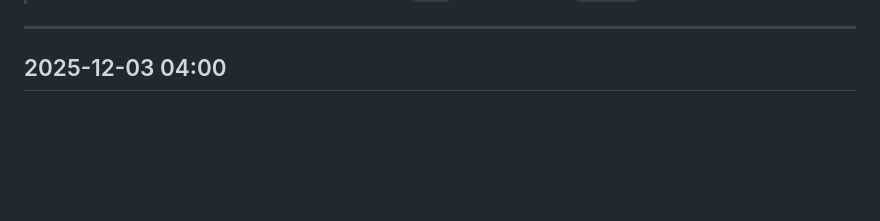
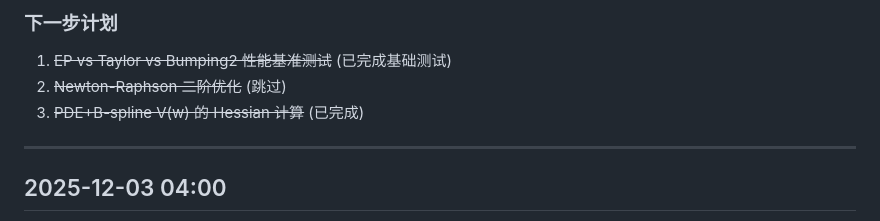
Before and after one commit to xuenailao/AAD-Edgepushing-Bspline, a Markdown page: DEVLOG.md, the part around the change printed below. Drawn GitHub-style; blank space fills up the shorter version.

Commit message:
Update DEVLOG: add PDE Hessian computation results

```diff
--- a/DEVLOG.md
+++ b/DEVLOG.md
@@ -5,3 +73,7 @@
+### 下一步计划
+1. ~~EP vs Taylor vs Bumping2 性能基准测试~~ (已完成基础测试)
+2. ~~Newton-Raphson 二阶优化~~ (跳过)
+3. ~~PDE+B-spline V(w) 的 Hessian 计算~~ (已完成)
 
 ---
 
```
Also changed, not shown: other parts of DEVLOG.md (+68 -0 lines).
